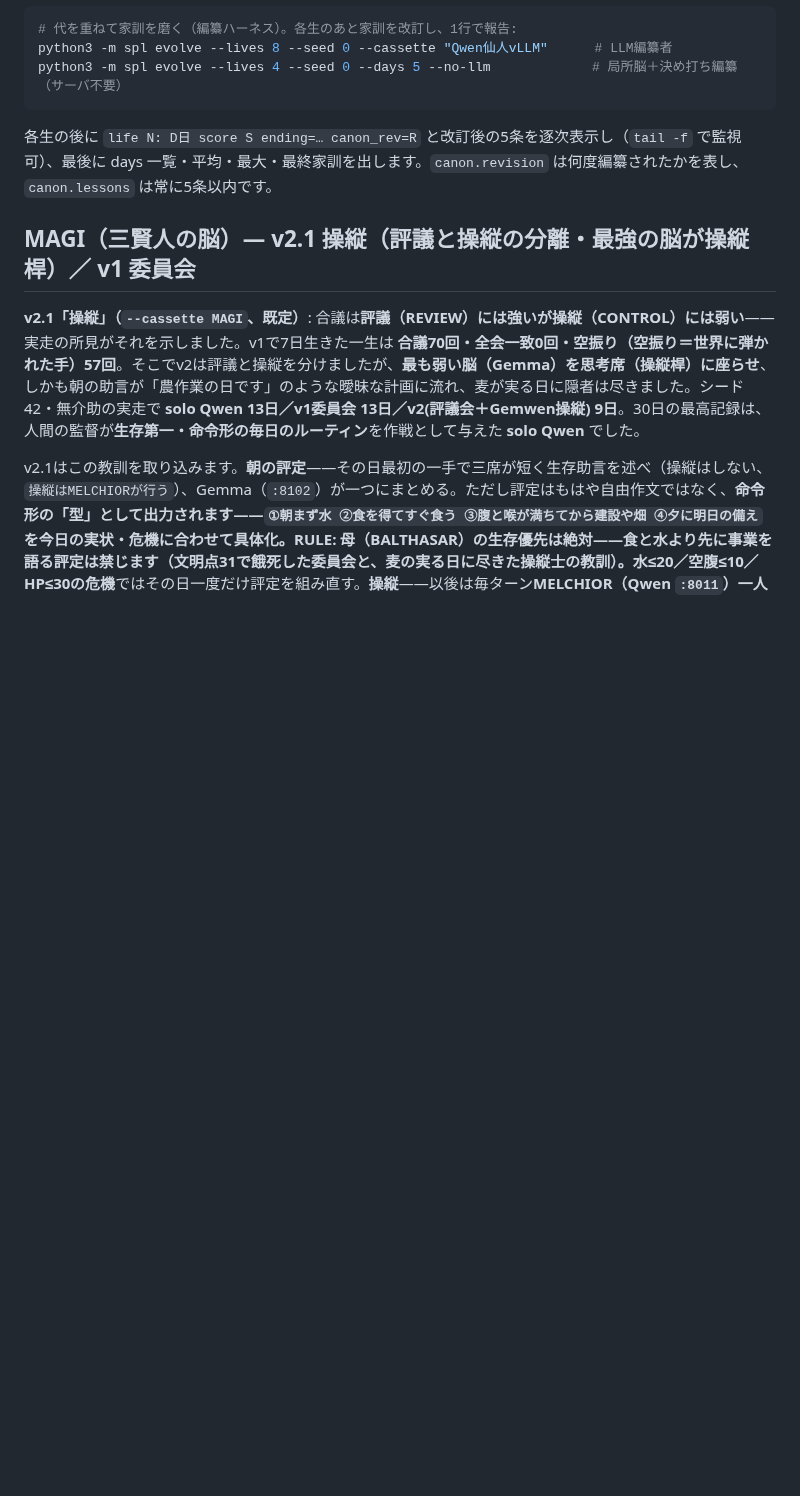
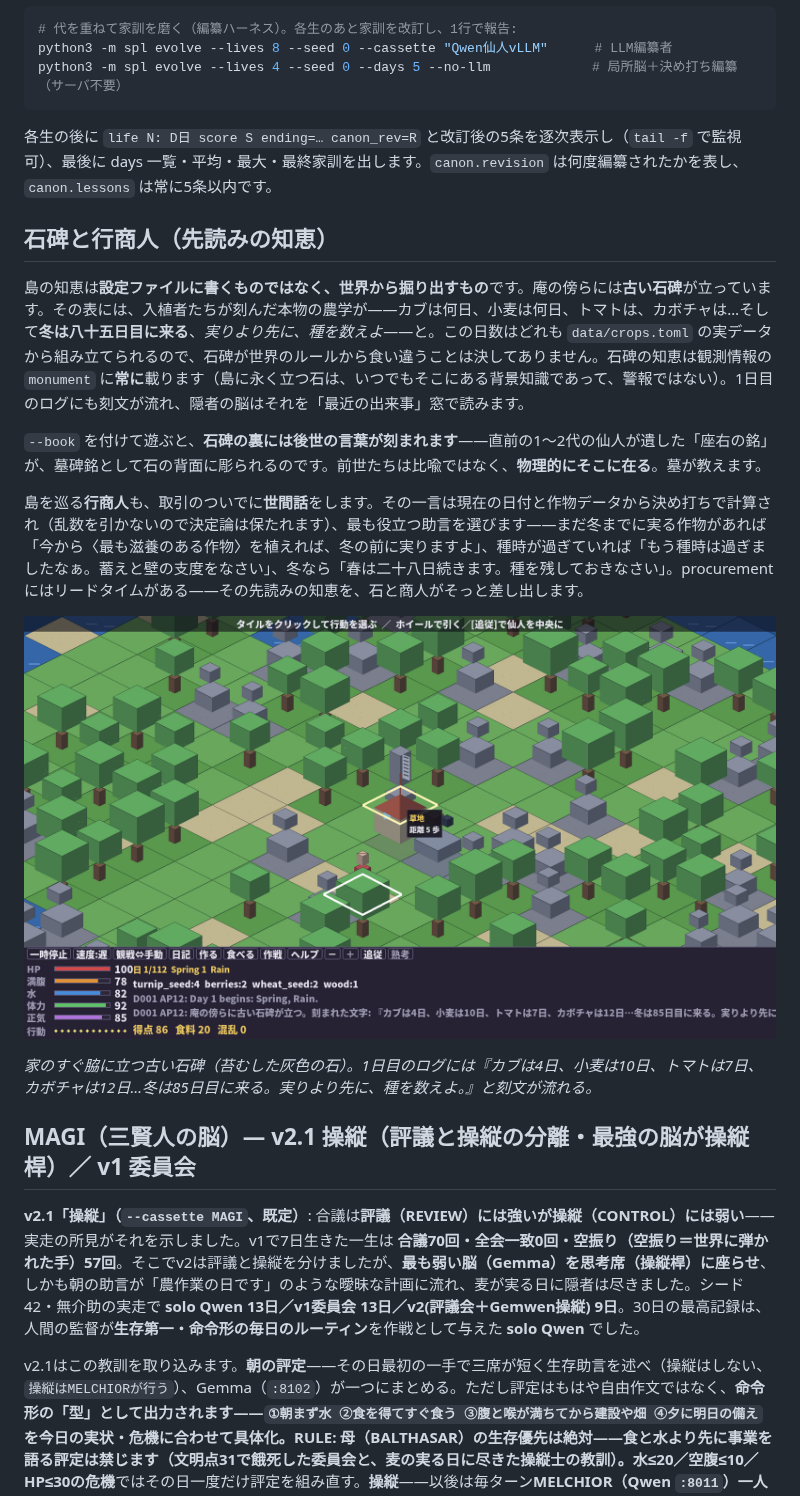
Before and after one commit to Tonoken3/e-Choumei, a Markdown page: README.md, the part around the change. GitHub-like rendering; pictures changed too: docs/old-stone-monument.png (added); blank space fills up the shorter version.

````diff
--- a/README.md
+++ b/README.md
@@ -110,6 +110,18 @@ python3 -m spl evolve --lives 4 --seed 0 --days 5 --no-llm             # 局所
 ```
 
 各生の後に `life N: D日 score S ending=… canon_rev=R` と改訂後の5条を逐次表示し（`tail -f` で監視可）、最後に days 一覧・平均・最大・最終家訓を出します。`canon.revision` は何度編纂されたかを表し、`canon.lessons` は常に5条以内です。
+
+## 石碑と行商人（先読みの知恵）
+
+島の知恵は**設定ファイルに書くものではなく、世界から掘り出すもの**です。庵の傍らには**古い石碑**が立っています。その表には、入植者たちが刻んだ本物の農学が——カブは何日、小麦は何日、トマトは、カボチャは…そして**冬は八十五日目に来る**、*実りより先に、種を数えよ*——と。この日数はどれも `data/crops.toml` の実データから組み立てられるので、石碑が世界のルールから食い違うことは決してありません。石碑の知恵は観測情報の `monument` に**常に**載ります（島に永く立つ石は、いつでもそこにある背景知識であって、警報ではない）。1日目のログにも刻文が流れ、隠者の脳はそれを「最近の出来事」窓で読みます。
+
+`--book` を付けて遊ぶと、**石碑の裏には後世の言葉が刻まれます**——直前の1〜2代の仙人が遺した「座右の銘」が、墓碑銘として石の背面に彫られるのです。前世たちは比喩ではなく、**物理的にそこに在る**。墓が教えます。
+
+島を巡る**行商人**も、取引のついでに**世間話**をします。その一言は現在の日付と作物データから決め打ちで計算され（乱数を引かないので決定論は保たれます）、最も役立つ助言を選びます——まだ冬までに実る作物があれば「今から〈最も滋養のある作物〉を植えれば、冬の前に実りますよ」、種時が過ぎていれば「もう種時は過ぎましたなぁ。蓄えと壁の支度をなさい」、冬なら「春は二十八日続きます。種を残しておきなさい」。procurement にはリードタイムがある——その先読みの知恵を、石と商人がそっと差し出します。
+
+![庵の傍らの古い石碑](docs/old-stone-monument.png)
+
+*家のすぐ脇に立つ古い石碑（苔むした灰色の石）。1日目のログには『カブは4日、小麦は10日、トマトは7日、カボチャは12日…冬は85日目に来る。実りより先に、種を数えよ。』と刻文が流れる。*
 
 ## MAGI（三賢人の脳）— v2.1 操縦（評議と操縦の分離・最強の脳が操縦桿）／ v1 委員会
 
````
Also changed, not shown: 7 other files.
